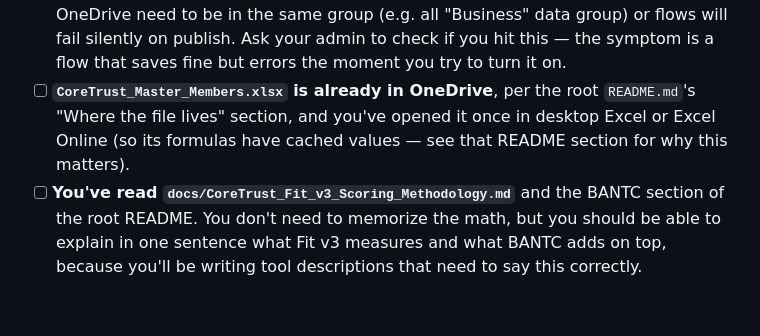
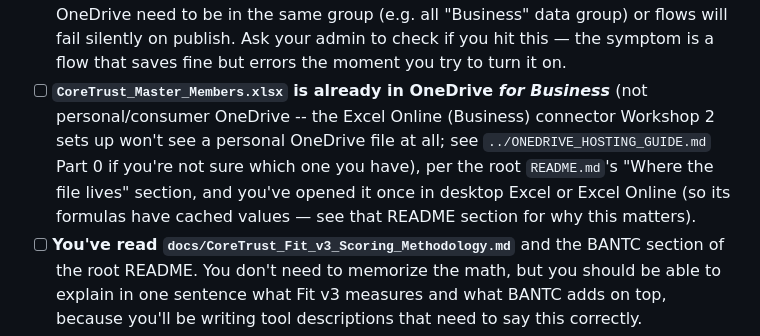
Before and after one commit to kypherIO/kypher-landing, a Markdown page: coretrust-leadgen/agent/CoreTrust_Copilot_Studio_Workshop_Guide.md, the part around the change. GitHub-like rendering; blank space fills up the shorter version.

```diff
--- a/coretrust-leadgen/agent/CoreTrust_Copilot_Studio_Workshop_Guide.md
+++ b/coretrust-leadgen/agent/CoreTrust_Copilot_Studio_Workshop_Guide.md
@@ -128,9 +128,13 @@ reason a first build stalls halfway through.
   "Business" data group) or flows will fail silently on publish. Ask your
   admin to check if you hit this — the symptom is a flow that saves fine
   but errors the moment you try to turn it on.
-- [ ] **`CoreTrust_Master_Members.xlsx` is already in OneDrive**, per the
-  root `README.md`'s "Where the file lives" section, and you've opened it
-  once in desktop Excel or Excel Online (so its formulas have cached
+- [ ] **`CoreTrust_Master_Members.xlsx` is already in OneDrive *for
+  Business*** (not personal/consumer OneDrive -- the Excel Online
+  (Business) connector Workshop 2 sets up won't see a personal OneDrive
+  file at all; see `../ONEDRIVE_HOSTING_GUIDE.md` Part 0 if you're not
+  sure which one you have), per the root `README.md`'s "Where the file
+  lives" section, and you've opened it once in desktop Excel or Excel
+  Online (so its formulas have cached
   values — see that README section for why this matters).
 - [ ] **You've read `docs/CoreTrust_Fit_v3_Scoring_Methodology.md`** and
   the BANTC section of the root README. You don't need to memorize the
```
Also changed, not shown: coretrust-leadgen/ONEDRIVE_HOSTING_GUIDE.md (added, +384 -0 lines), coretrust-leadgen/README.md (+12 -2 lines).
